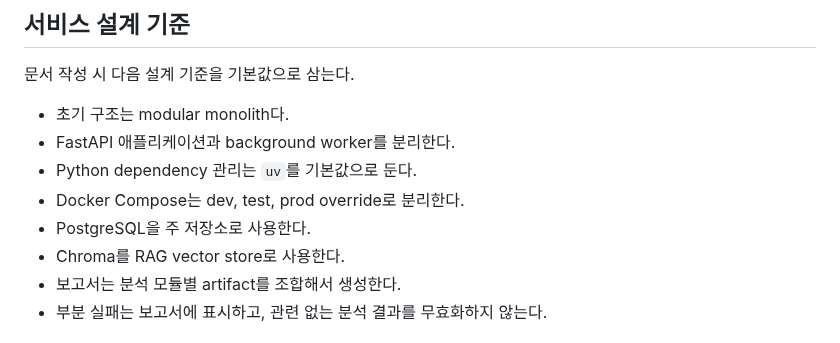
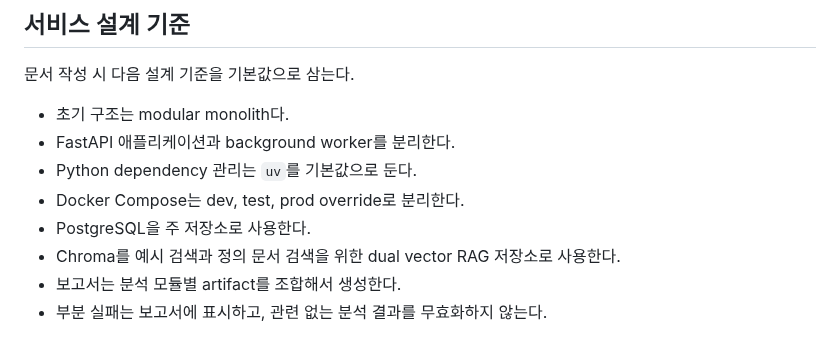
Before and after one commit to JaehnK/Hate-Speech-RAG-Service, a Markdown page: docs/99_documentation_agent_spec.md, the part around one of its changes. Rendered like a GitHub page.

Commit message:
docs: update agent spec for dual vector rag

```diff
--- a/docs/99_documentation_agent_spec.md
+++ b/docs/99_documentation_agent_spec.md
@@ -110,7 +110,7 @@ docs: add documentation agent spec
 - Python dependency 관리는 `uv`를 기본값으로 둔다.
 - Docker Compose는 dev, test, prod override로 분리한다.
 - PostgreSQL을 주 저장소로 사용한다.
-- Chroma를 RAG vector store로 사용한다.
+- Chroma를 예시 검색과 정의 문서 검색을 위한 dual vector RAG 저장소로 사용한다.
 - 보고서는 분석 모듈별 artifact를 조합해서 생성한다.
 - 부분 실패는 보고서에 표시하고, 관련 없는 분석 결과를 무효화하지 않는다.
 
```
Also changed, not shown: other parts of docs/99_documentation_agent_spec.md (+2 -2 lines).
